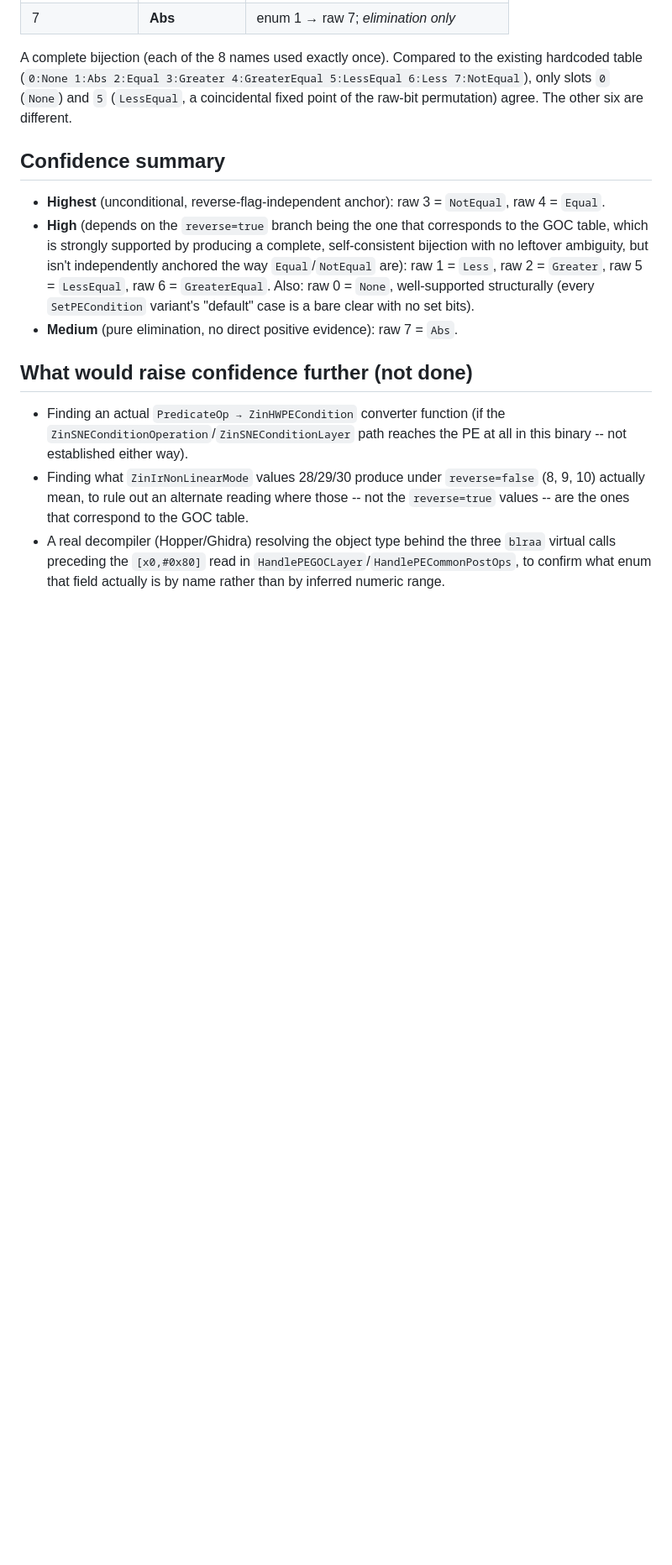
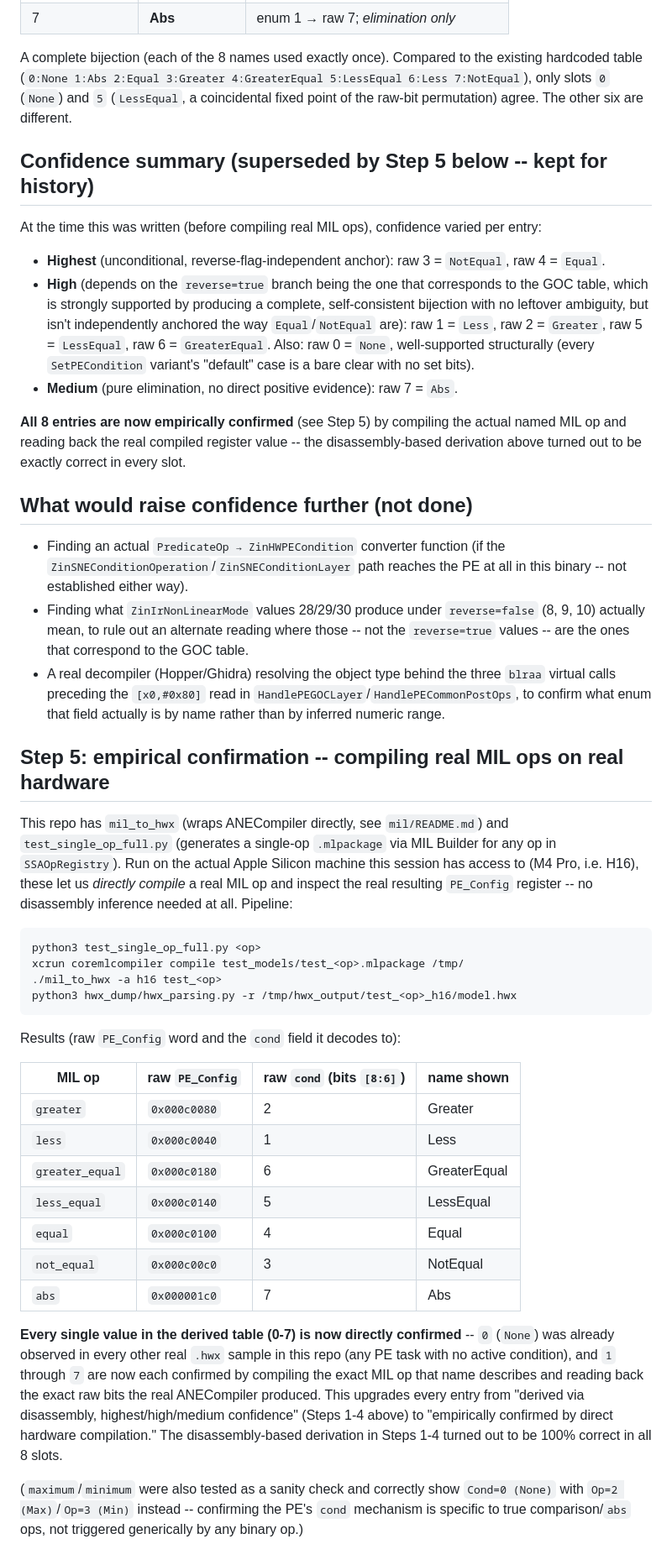
Before and after one commit to freedomtan/coreml_to_ane_hwx, a Markdown page: docs/INVESTIGATION_PE_CONDITION_ENCODING.md, the part around one of its changes. Shown at 84% size. Drawn GitHub-style; blank space fills up the shorter version.

````diff
--- a/docs/INVESTIGATION_PE_CONDITION_ENCODING.md
+++ b/docs/INVESTIGATION_PE_CONDITION_ENCODING.md
@@ -212,7 +217,10 @@ the existing hardcoded table (`0:None 1:Abs 2:Equal 3:Greater
 and `5` (`LessEqual`, a coincidental fixed point of the raw-bit
 permutation) agree. The other six are different.
 
-## Confidence summary
+## Confidence summary (superseded by Step 5 below -- kept for history)
+
+At the time this was written (before compiling real MIL ops), confidence
+varied per entry:
 
 - **Highest** (unconditional, reverse-flag-independent anchor): raw 3 =
   `NotEqual`, raw 4 = `Equal`.
@@ -227,6 +235,11 @@ permutation) agree. The other six are different.
 - **Medium** (pure elimination, no direct positive evidence): raw 7 =
   `Abs`.
 
+**All 8 entries are now empirically confirmed** (see Step 5) by compiling
+the actual named MIL op and reading back the real compiled register
+value -- the disassembly-based derivation above turned out to be exactly
+correct in every slot.
+
 ## What would raise confidence further (not done)
 
 - Finding an actual `PredicateOp → ZinHWPECondition` converter function
@@ -240,3 +253,47 @@ permutation) agree. The other six are different.
   three `blraa` virtual calls preceding the `[x0,#0x80]` read in
   `HandlePEGOCLayer`/`HandlePECommonPostOps`, to confirm what enum that
   field actually is by name rather than by inferred numeric range.
+
+## Step 5: empirical confirmation -- compiling real MIL ops on real hardware
+
+This repo has `mil_to_hwx` (wraps ANECompiler directly, see `mil/README.md`)
+and `test_single_op_full.py` (generates a single-op `.mlpackage` via MIL
+Builder for any op in `SSAOpRegistry`). Run on the actual Apple Silicon
+machine this session has access to (M4 Pro, i.e. H16), these let us
+*directly compile* a real MIL op and inspect the real resulting
+`PE_Config` register -- no disassembly inference needed at all. Pipeline:
+
+```
+python3 test_single_op_full.py <op>
+xcrun coremlcompiler compile test_models/test_<op>.mlpackage /tmp/
+./mil_to_hwx -a h16 test_<op>
+python3 hwx_dump/hwx_parsing.py -r /tmp/hwx_output/test_<op>_h16/model.hwx
+```
+
+Results (raw `PE_Config` word and the `cond` field it decodes to):
+
+| MIL op | raw `PE_Config` | raw `cond` (bits `[8:6]`) | name shown |
+|---|---|---|---|
+| `greater` | `0x000c0080` | 2 | Greater |
+| `less` | `0x000c0040` | 1 | Less |
+| `greater_equal` | `0x000c0180` | 6 | GreaterEqual |
+| `less_equal` | `0x000c0140` | 5 | LessEqual |
+| `equal` | `0x000c0100` | 4 | Equal |
+| `not_equal` | `0x000c00c0` | 3 | NotEqual |
+| `abs` | `0x000001c0` | 7 | Abs |
+
+**Every single value in the derived table (0-7) is now directly
+confirmed** -- `0` (`None`) was already observed in every other real
+`.hwx` sample in this repo (any PE task with no active condition), and
+`1` through `7` are now each confirmed by compiling the exact MIL op
+that name describes and reading back the exact raw bits the real
+ANECompiler produced. This upgrades every entry from "derived via
+disassembly, highest/high/medium confidence" (Steps 1-4 above) to
+"empirically confirmed by direct hardware compilation." The
+disassembly-based derivation in Steps 1-4 turned out to be 100% correct
+in all 8 slots.
+
+(`maximum`/`minimum` were also tested as a sanity check and correctly
+show `Cond=0 (None)` with `Op=2 (Max)`/`Op=3 (Min)` instead -- confirming
+the PE's `cond` mechanism is specific to true comparison/`abs` ops, not
+triggered generically by any binary op.)
````
Also changed, not shown: other parts of docs/INVESTIGATION_PE_CONDITION_ENCODING.md (+10 -5 lines), docs/GUIDE_ANE_HWX_FORMAT.md (+9 -12 lines), literate/pe_naming.lit.md (+19 -16 lines).
